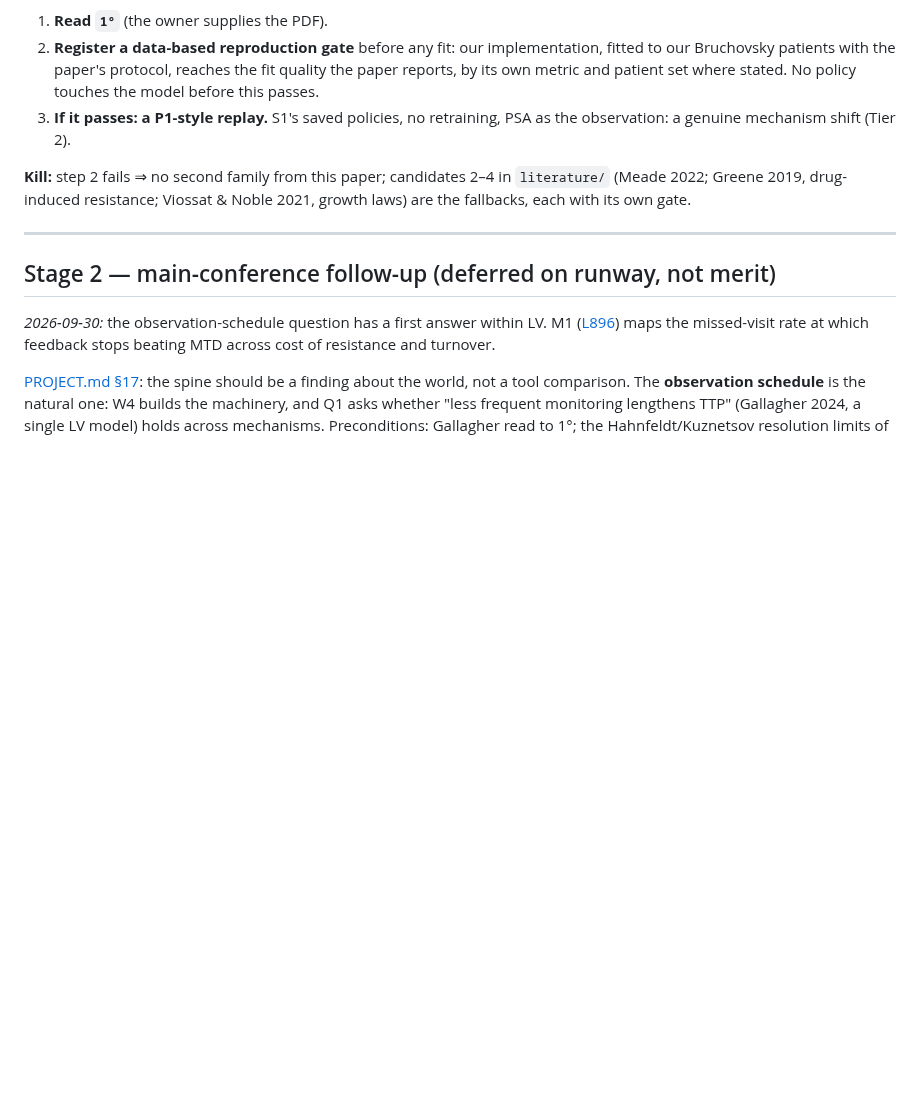
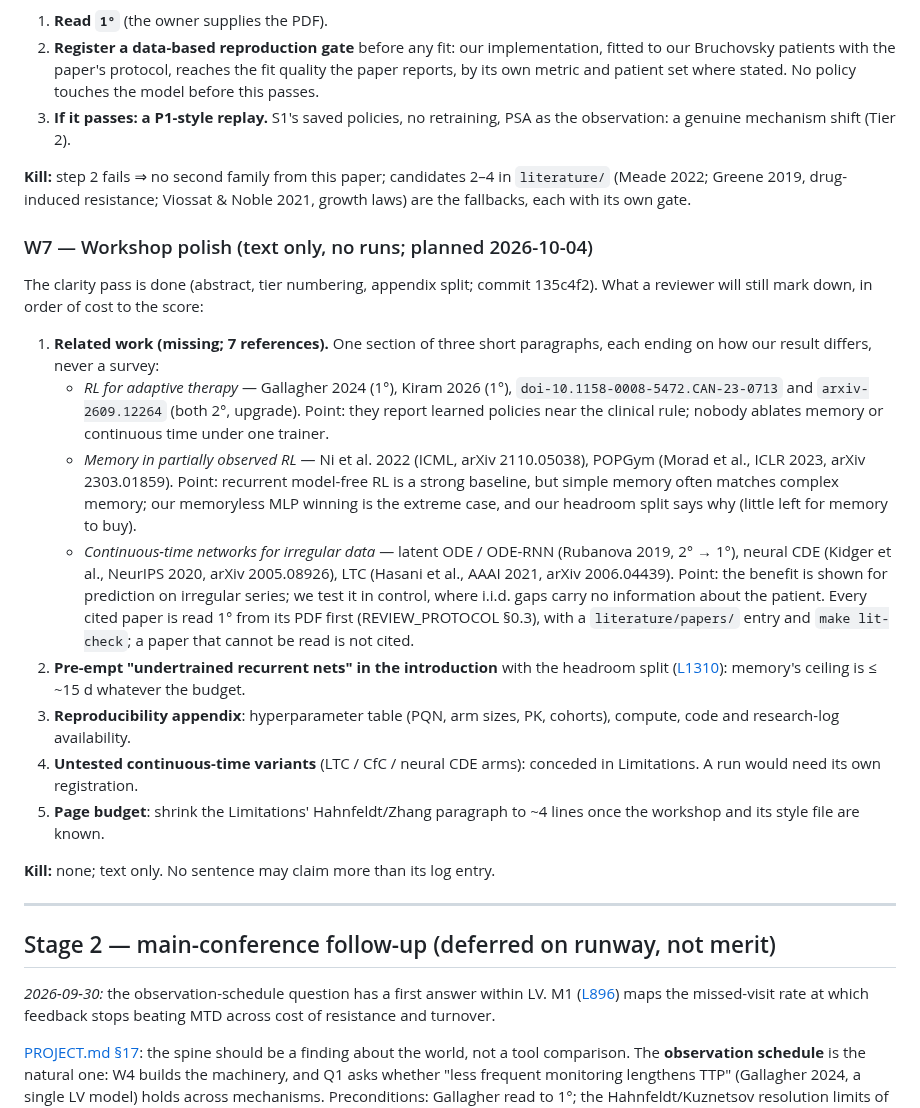
Before and after one commit to Dante-Berth/Continuous_Time_RL_Policies_for_Robust_Cancer_Adaptive_Therapy, a Markdown page: ROADMAP.md, the part around the change. Drawn GitHub-style; blank space fills up the shorter version.

Commit message:
[docs] roadmap W7: workshop polish plan, related work as three contrast paragraphs on 1°-read sources
Co-Authored-By: Claude Opus 5.5 <noreply@anthropic.com>

```diff
--- a/ROADMAP.md
+++ b/ROADMAP.md
@@ -319,6 +319,42 @@ transformation rather than from a pre-existing clone.
 `literature/` (Meade 2022; Greene 2019, drug-induced resistance; Viossat &
 Noble 2021, growth laws) are the fallbacks, each with its own gate.
 
+### W7 — Workshop polish (text only, no runs; planned 2026-10-04)
+
+The clarity pass is done (abstract, tier numbering, appendix split; commit
+135c4f2). What a reviewer will still mark down, in order of cost to the score:
+
+1. **Related work (missing; 7 references).** One section of three short
+   paragraphs, each ending on how our result differs, never a survey:
+   - *RL for adaptive therapy* — Gallagher 2024 (1°), Kiram 2026 (1°),
+     `doi-10.1158-0008-5472.CAN-23-0713` and `arxiv-2609.12264` (both 2°,
+     upgrade). Point: they report learned policies near the clinical rule;
+     nobody ablates memory or continuous time under one trainer.
+   - *Memory in partially observed RL* — Ni et al. 2022 (ICML, arXiv
+     2110.05038), POPGym (Morad et al., ICLR 2023, arXiv 2303.01859). Point:
+     recurrent model-free RL is a strong baseline, but simple memory often
+     matches complex memory; our memoryless MLP winning is the extreme case,
+     and our headroom split says why (little left for memory to buy).
+   - *Continuous-time networks for irregular data* — latent ODE / ODE-RNN
+     (Rubanova 2019, 2° → 1°), neural CDE (Kidger et al., NeurIPS 2020, arXiv
+     2005.08926), LTC (Hasani et al., AAAI 2021, arXiv 2006.04439). Point: the
+     benefit is shown for prediction on irregular series; we test it in
+     control, where i.i.d. gaps carry no information about the patient.
+   Every cited paper is read 1° from its PDF first (REVIEW_PROTOCOL §0.3),
+   with a `literature/papers/` entry and `make lit-check`; a paper that
+   cannot be read is not cited.
+2. **Pre-empt "undertrained recurrent nets" in the introduction** with the
+   headroom split ([L1310](adaptive_therapy/RESEARCH_LOG.md#L1310)): memory's
+   ceiling is ≤ ~15 d whatever the budget.
+3. **Reproducibility appendix**: hyperparameter table (PQN, arm sizes, PK,
+   cohorts), compute, code and research-log availability.
+4. **Untested continuous-time variants** (LTC / CfC / neural CDE arms):
+   conceded in Limitations. A run would need its own registration.
+5. **Page budget**: shrink the Limitations' Hahnfeldt/Zhang paragraph to ~4
+   lines once the workshop and its style file are known.
+
+**Kill:** none; text only. No sentence may claim more than its log entry.
+
 ---
 
 ## Stage 2 — main-conference follow-up (deferred on runway, not merit)
```
